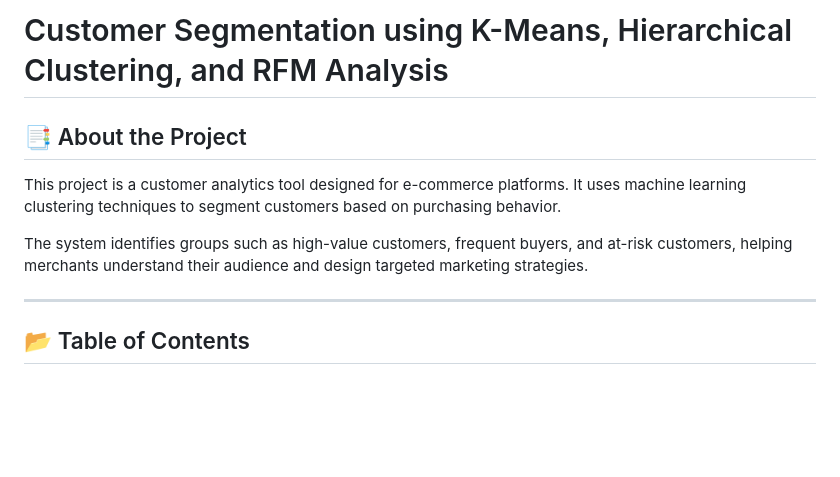
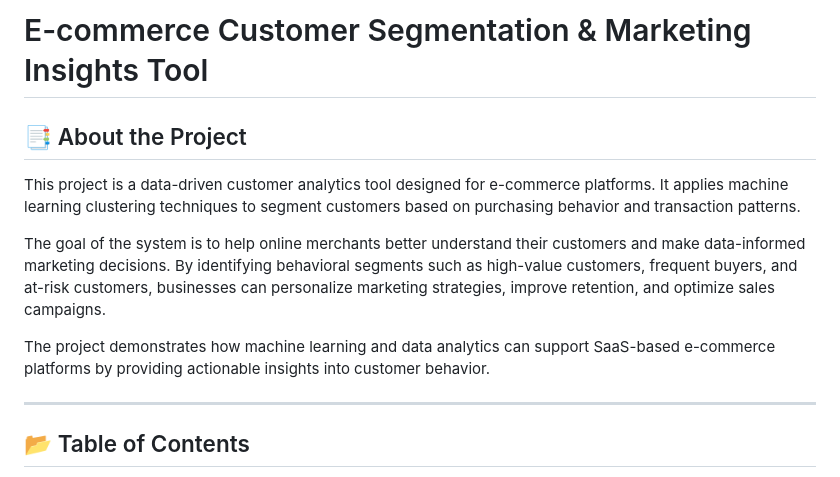
Before and after one commit to Mridini31/Customer-segmentation, a Markdown page: README.md, the part around the change. Drawn GitHub-style; blank space fills up the shorter version.

```diff
--- a/README.md
+++ b/README.md
@@ -1,15 +1,20 @@
-# Customer Segmentation using K-Means, Hierarchical Clustering, and RFM Analysis
+# E-commerce Customer Segmentation & Marketing Insights Tool
 
 ## 📑 About the Project
 
-This project is a customer analytics tool designed for
-e-commerce platforms. It uses machine learning clustering
-techniques to segment customers based on purchasing behavior.
+This project is a data-driven customer analytics tool designed for
+e-commerce platforms. It applies machine learning clustering techniques
+to segment customers based on purchasing behavior and transaction patterns.
 
-The system identifies groups such as high-value customers,
-frequent buyers, and at-risk customers, helping merchants
-understand their audience and design targeted marketing
-strategies.
+The goal of the system is to help online merchants better understand their
+customers and make data-informed marketing decisions. By identifying
+behavioral segments such as high-value customers, frequent buyers, and
+at-risk customers, businesses can personalize marketing strategies,
+improve retention, and optimize sales campaigns.
+
+The project demonstrates how machine learning and data analytics can
+support SaaS-based e-commerce platforms by providing actionable insights
+into customer behavior.
 
 ---
 
```
